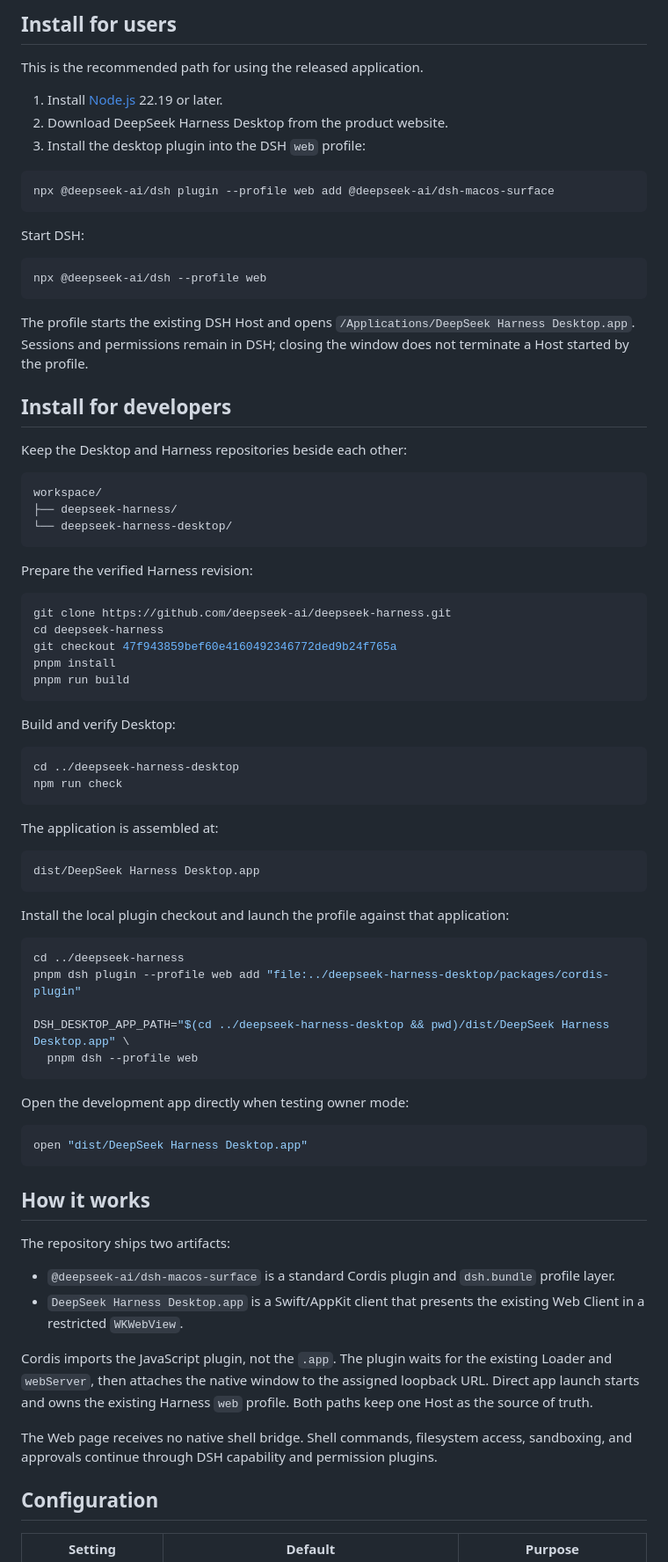
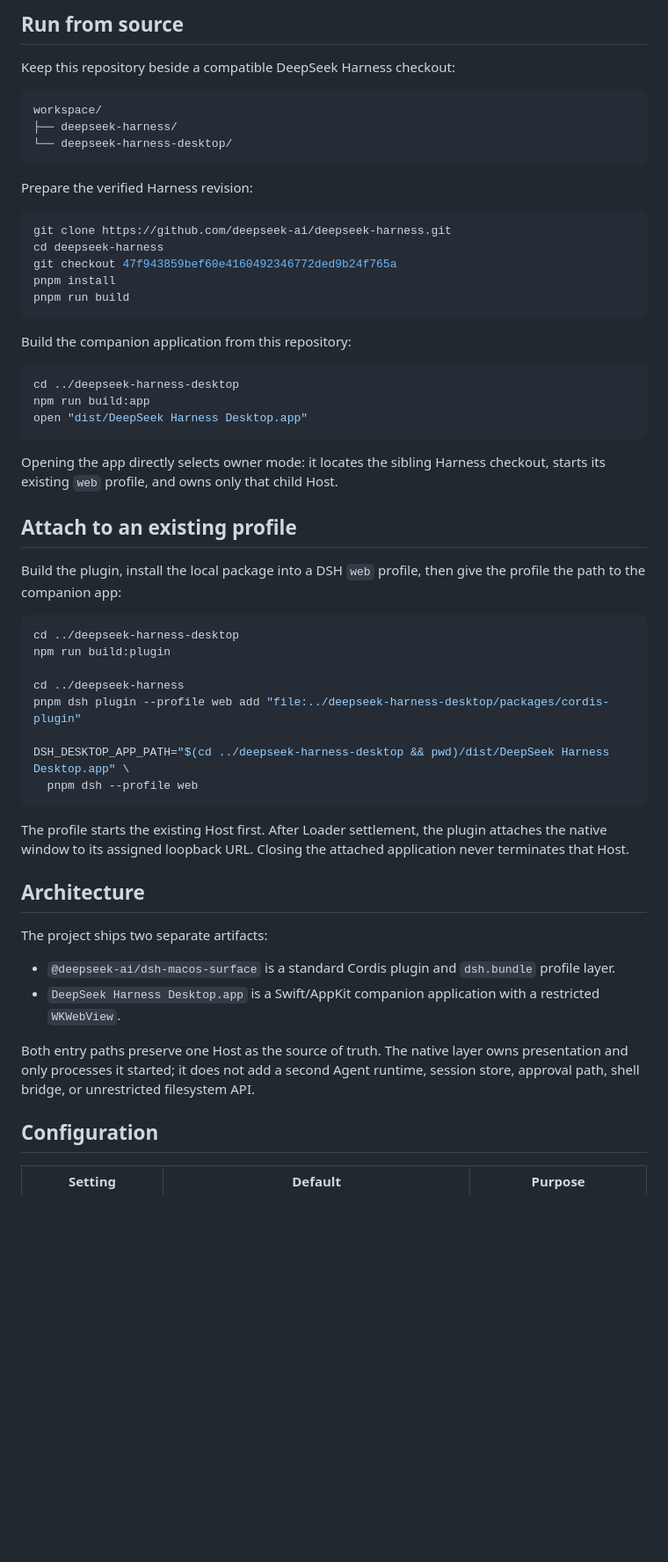
Before and after one commit to miracle-ai-studio/deepseek-harness-desktop, a Markdown page: README.md, the part around one of its changes. Shown at 88% size. Drawn GitHub-style; blank space fills up the shorter version.

Commit message:
Refresh project documentation

````diff
--- a/README.md
+++ b/README.md
@@ -8,27 +8,7 @@ A native macOS client for [DeepSeek Harness](https://github.com/deepseek-ai/deep
 
-## Install for users
+## Run from source
 
-This is the recommended path for using the released application.
-
-1. Install [Node.js](https://nodejs.org/) 22.19 or later.
-2. Download DeepSeek Harness Desktop from the product website.
-3. Install the desktop plugin into the DSH `web` profile:
-
-```sh
-npx @deepseek-ai/dsh plugin --profile web add @deepseek-ai/dsh-macos-surface
-```
-
-Start DSH:
-
-```sh
-npx @deepseek-ai/dsh --profile web
-```
-
-The profile starts the existing DSH Host and opens `/Applications/DeepSeek Harness Desktop.app`. Sessions and permissions remain in DSH; closing the window does not terminate a Host started by the profile.
-
-## Install for developers
-
-Keep the Desktop and Harness repositories beside each other:
+Keep this repository beside a compatible DeepSeek Harness checkout:
 
 ```text
 workspace/
@@ -46,22 +26,24 @@ pnpm install
 pnpm run build
 ```
 
-Build and verify Desktop:
+Build the companion application from this repository:
 
 ```sh
 cd ../deepseek-harness-desktop
-npm run check
+npm run build:app
+open "dist/DeepSeek Harness Desktop.app"
 ```
 
-The application is assembled at:
+Opening the app directly selects owner mode: it locates the sibling Harness checkout, starts its existing `web` profile, and owns only that child Host.
 
-```text
-dist/DeepSeek Harness Desktop.app
-```
+## Attach to an existing profile
 
-Install the local plugin checkout and launch the profile against that application:
+Build the plugin, install the local package into a DSH `web` profile, then give the profile the path to the companion app:
 
 ```sh
+cd ../deepseek-harness-desktop
+npm run build:plugin
+
 cd ../deepseek-harness
 pnpm dsh plugin --profile web add "file:../deepseek-harness-desktop/packages/cordis-plugin"
 
@@ -69,22 +51,16 @@ DSH_DESKTOP_APP_PATH="$(cd ../deepseek-harness-desktop && pwd)/dist/DeepSeek Har
   pnpm dsh --profile web
 ```
 
-Open the development app directly when testing owner mode:
+The profile starts the existing Host first. After Loader settlement, the plugin attaches the native window to its assigned loopback URL. Closing the attached application never terminates that Host.
 
-```sh
-open "dist/DeepSeek Harness Desktop.app"
-```
+## Architecture
 
-## How it works
-
-The repository ships two artifacts:
+The project ships two separate artifacts:
 
 - `@deepseek-ai/dsh-macos-surface` is a standard Cordis plugin and `dsh.bundle` profile layer.
-- `DeepSeek Harness Desktop.app` is a Swift/AppKit client that presents the existing Web Client in a restricted `WKWebView`.
+- `DeepSeek Harness Desktop.app` is a Swift/AppKit companion application with a restricted `WKWebView`.
 
-Cordis imports the JavaScript plugin, not the `.app`. The plugin waits for the existing Loader and `webServer`, then attaches the native window to the assigned loopback URL. Direct app launch starts and owns the existing Harness `web` profile. Both paths keep one Host as the source of truth.
-
-The Web page receives no native shell bridge. Shell commands, filesystem access, sandboxing, and approvals continue through DSH capability and permission plugins.
+Both entry paths preserve one Host as the source of truth. The native layer owns presentation and only processes it started; it does not add a second Agent runtime, session store, approval path, shell bridge, or unrestricted filesystem API.
 
 ## Configuration
 
````
Also changed, not shown: other parts of README.md (+10 -8 lines), README.zh.md (+28 -50 lines).
